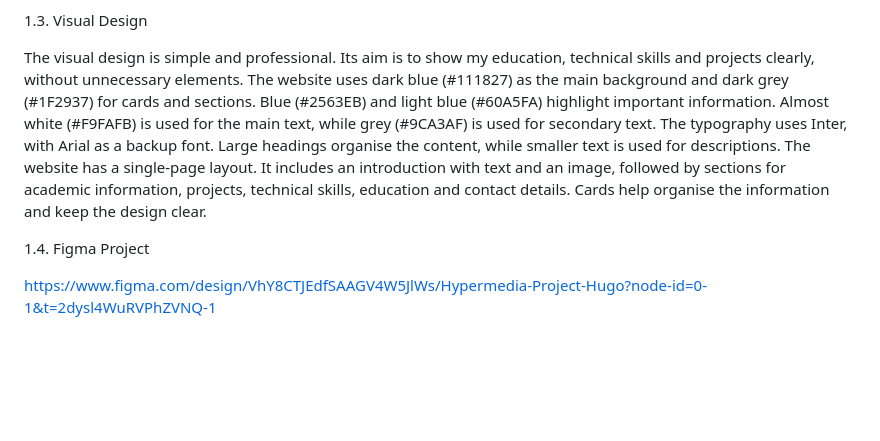
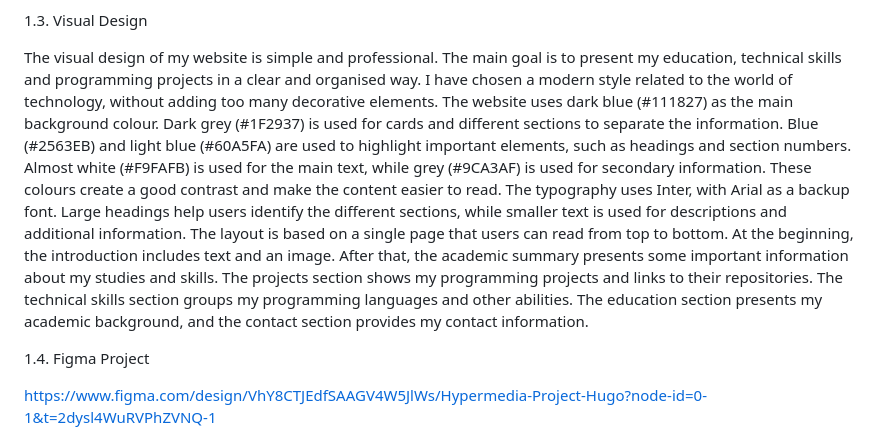
Before and after one commit to u6103255-droid/Hypermedia-Project, a Markdown page: README.md, the part around the change. Drawn GitHub-style; blank space fills up the shorter version.

```diff
--- a/README.md
+++ b/README.md
@@ -18,10 +18,11 @@ Finally, the Contact section provides my email address, GitHub profile and phone
 
 1.3. Visual Design
 
-The visual design is simple and professional. Its aim is to show my education, technical skills and projects clearly, without unnecessary elements.
-The website uses dark blue (#111827) as the main background and dark grey (#1F2937) for cards and sections. Blue (#2563EB) and light blue (#60A5FA) highlight important information. Almost white (#F9FAFB) is used for the main text, while grey (#9CA3AF) is used for secondary text.
-The typography uses Inter, with Arial as a backup font. Large headings organise the content, while smaller text is used for descriptions.
-The website has a single-page layout. It includes an introduction with text and an image, followed by sections for academic information, projects, technical skills, education and contact details. Cards help organise the information and keep the design clear.
+The visual design of my website is simple and professional. The main goal is to present my education, technical skills and programming projects in a clear and organised way. I have chosen a modern style related to the world of technology, without adding too many decorative elements.
+The website uses dark blue (#111827) as the main background colour. Dark grey (#1F2937) is used for cards and different sections to separate the information. Blue (#2563EB) and light blue (#60A5FA) are used to highlight important elements, such as headings and section numbers. Almost white (#F9FAFB) is used for the main text, while grey (#9CA3AF) is used for secondary information. These colours create a good contrast and make the content easier to read.
+The typography uses Inter, with Arial as a backup font. Large headings help users identify the different sections, while smaller text is used for descriptions and additional information.
+The layout is based on a single page that users can read from top to bottom. At the beginning, the introduction includes text and an image. After that, the academic summary presents some important information about my studies and skills. The projects section shows my programming projects and links to their repositories. The technical skills section groups my programming languages and other abilities. The education section presents my academic background,
+and the contact section provides my contact information.
 
 1.4. Figma Project
 
```
